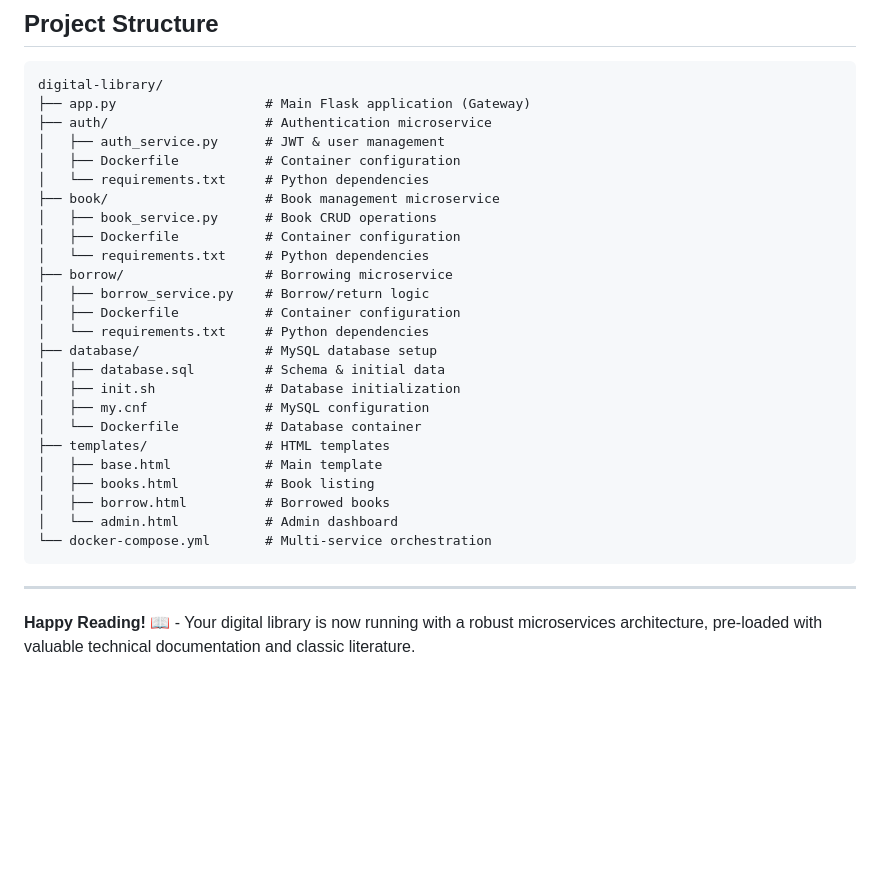
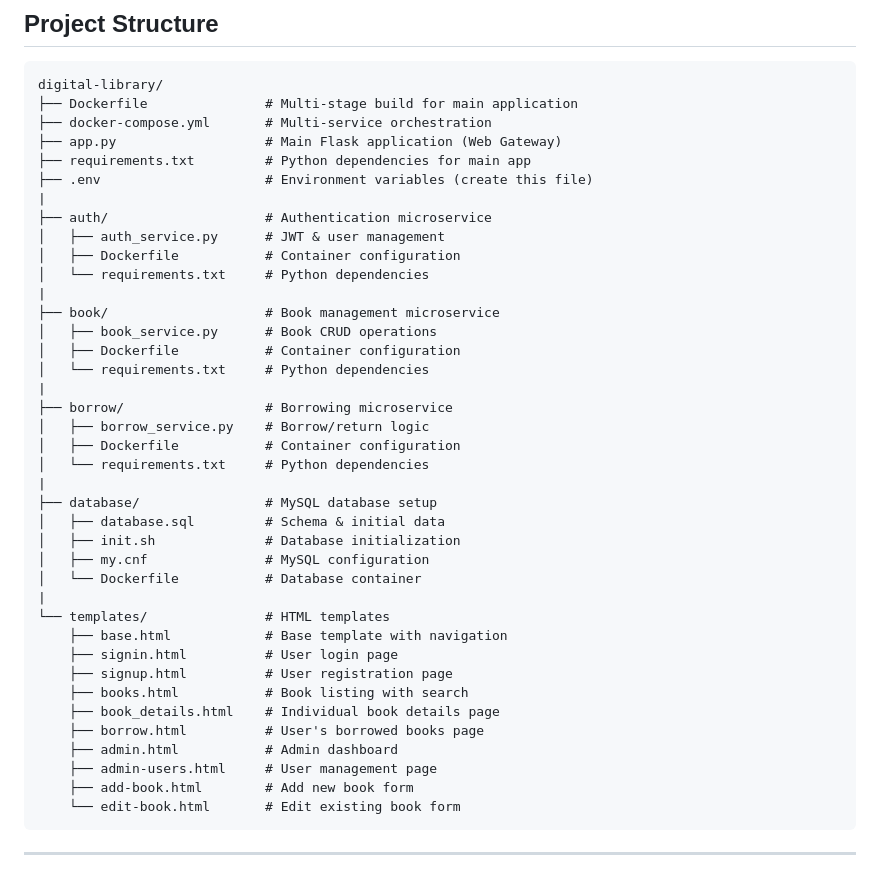
Before and after one commit to divakarchakali-aka-DC/digital-library-app, a Markdown page: README.md, the part around the change. GitHub-like rendering; blank space fills up the shorter version.

````diff
--- a/README.md
+++ b/README.md
@@ -235,32 +235,43 @@ docker-compose up -d
 
 ```
 digital-library/
-├── app.py                   # Main Flask application (Gateway)
+├── Dockerfile               # Multi-stage build for main application
+├── docker-compose.yml       # Multi-service orchestration
+├── app.py                   # Main Flask application (Web Gateway)
+├── requirements.txt         # Python dependencies for main app
+├── .env                     # Environment variables (create this file)
+|
 ├── auth/                    # Authentication microservice
 │   ├── auth_service.py      # JWT & user management
 │   ├── Dockerfile           # Container configuration
 │   └── requirements.txt     # Python dependencies
+|
 ├── book/                    # Book management microservice
 │   ├── book_service.py      # Book CRUD operations
 │   ├── Dockerfile           # Container configuration
 │   └── requirements.txt     # Python dependencies
+|
 ├── borrow/                  # Borrowing microservice
 │   ├── borrow_service.py    # Borrow/return logic
 │   ├── Dockerfile           # Container configuration
 │   └── requirements.txt     # Python dependencies
+|
 ├── database/                # MySQL database setup
 │   ├── database.sql         # Schema & initial data
 │   ├── init.sh              # Database initialization
 │   ├── my.cnf               # MySQL configuration
 │   └── Dockerfile           # Database container
-├── templates/               # HTML templates
-│   ├── base.html            # Main template
-│   ├── books.html           # Book listing
-│   ├── borrow.html          # Borrowed books
-│   └── admin.html           # Admin dashboard
-└── docker-compose.yml       # Multi-service orchestration
+|
+└── templates/               # HTML templates
+    ├── base.html            # Base template with navigation
+    ├── signin.html          # User login page
+    ├── signup.html          # User registration page
+    ├── books.html           # Book listing with search
+    ├── book_details.html    # Individual book details page
+    ├── borrow.html          # User's borrowed books page
+    ├── admin.html           # Admin dashboard
+    ├── admin-users.html     # User management page
+    ├── add-book.html        # Add new book form
+    └── edit-book.html       # Edit existing book form
 ```
-
 ---
-
-**Happy Reading! 📖** - Your digital library is now running with a robust microservices architecture, pre-loaded with valuable technical documentation and classic literature.
````
